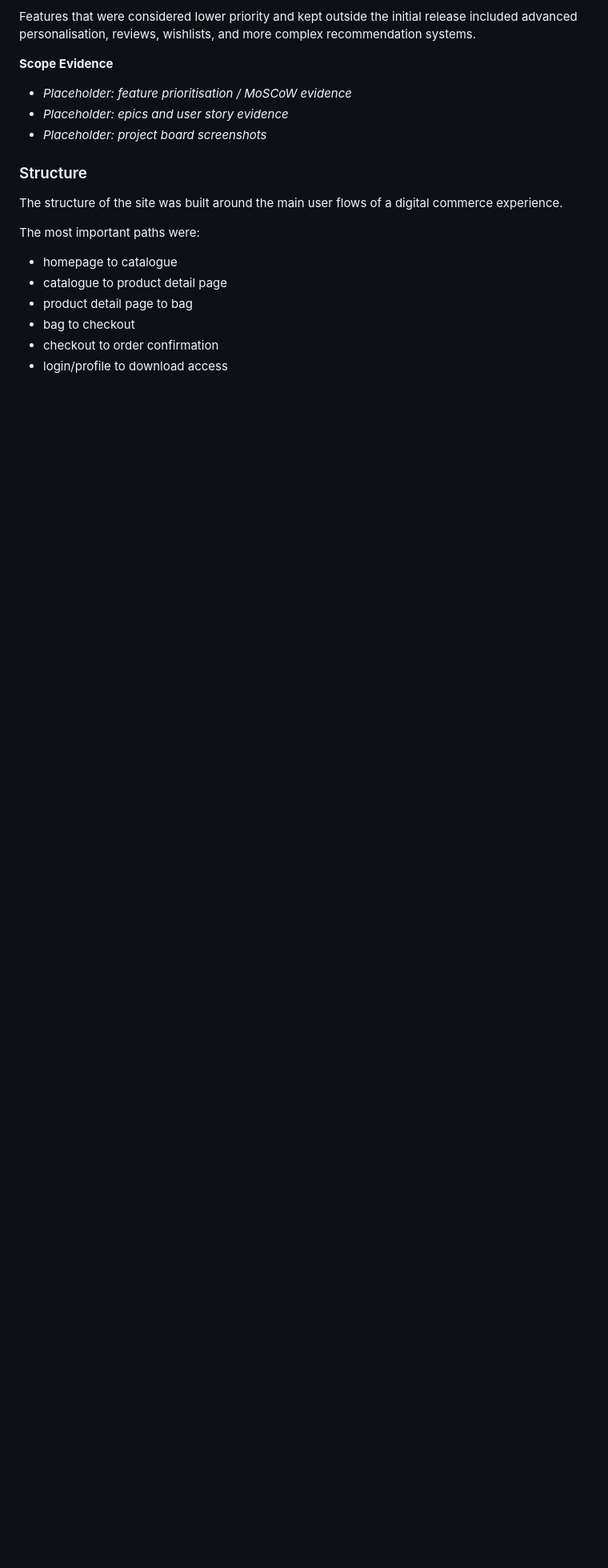
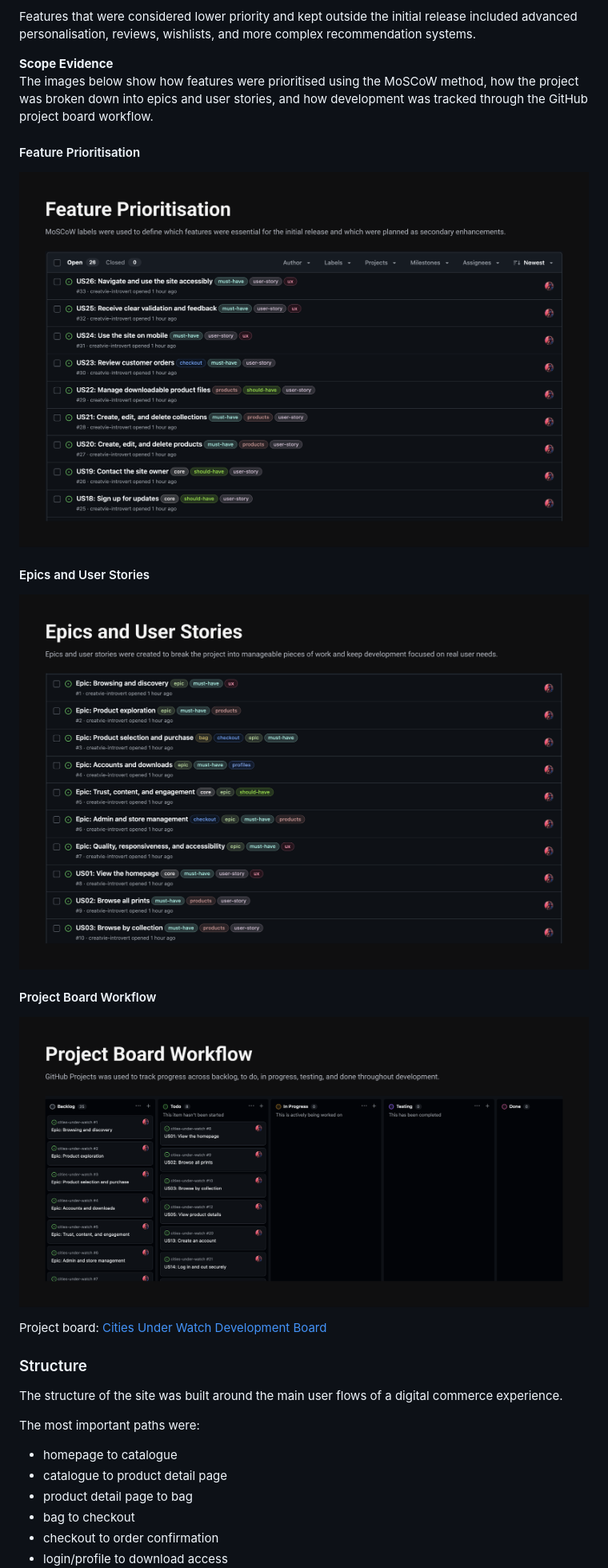
Before and after one commit to creatvie-introvert/cities-under-watch, a Markdown page: README.md, the part around the change. Shown: that part at 80% size. Rendered like a GitHub page; pictures changed too: documentation/epics-user-stories-evidence.png (added), documentation/feature-prioritisation-evidence.png (added), documentation/project-board-evidence.png (added); blank space fills up the shorter version.

Commit message:
docs: add scope evidencee to README

```diff
--- a/README.md
+++ b/README.md
@@ -115,10 +115,19 @@ Additional supporting scope included:
 
 Features that were considered lower priority and kept outside the initial release included advanced personalisation, reviews, wishlists, and more complex recommendation systems.
 
-**Scope Evidence**
-- _Placeholder: feature prioritisation / MoSCoW evidence_
-- _Placeholder: epics and user story evidence_
-- _Placeholder: project board screenshots_
+**Scope Evidence**<br>
+The images below show how features were prioritised using the MoSCoW method, how the project was broken down into epics and user stories, and how development was tracked through the GitHub project board workflow.
+
+#### Feature Prioritisation
+![Feature Prioritisation Evidence](documentation/feature-prioritisation-evidence.png)
+
+#### Epics and User Stories
+![Epic and User Stories Evidence](documentation/epics-user-stories-evidence.png)
+
+#### Project Board Workflow
+![Project Board Evidence](documentation/project-board-evidence.png)
+
+Project board: [Cities Under Watch Development Board](https://github.com/users/creatvie-introvert/projects/17/views/1)
 
 ### Structure
 The structure of the site was built around the main user flows of a digital commerce experience.
```
